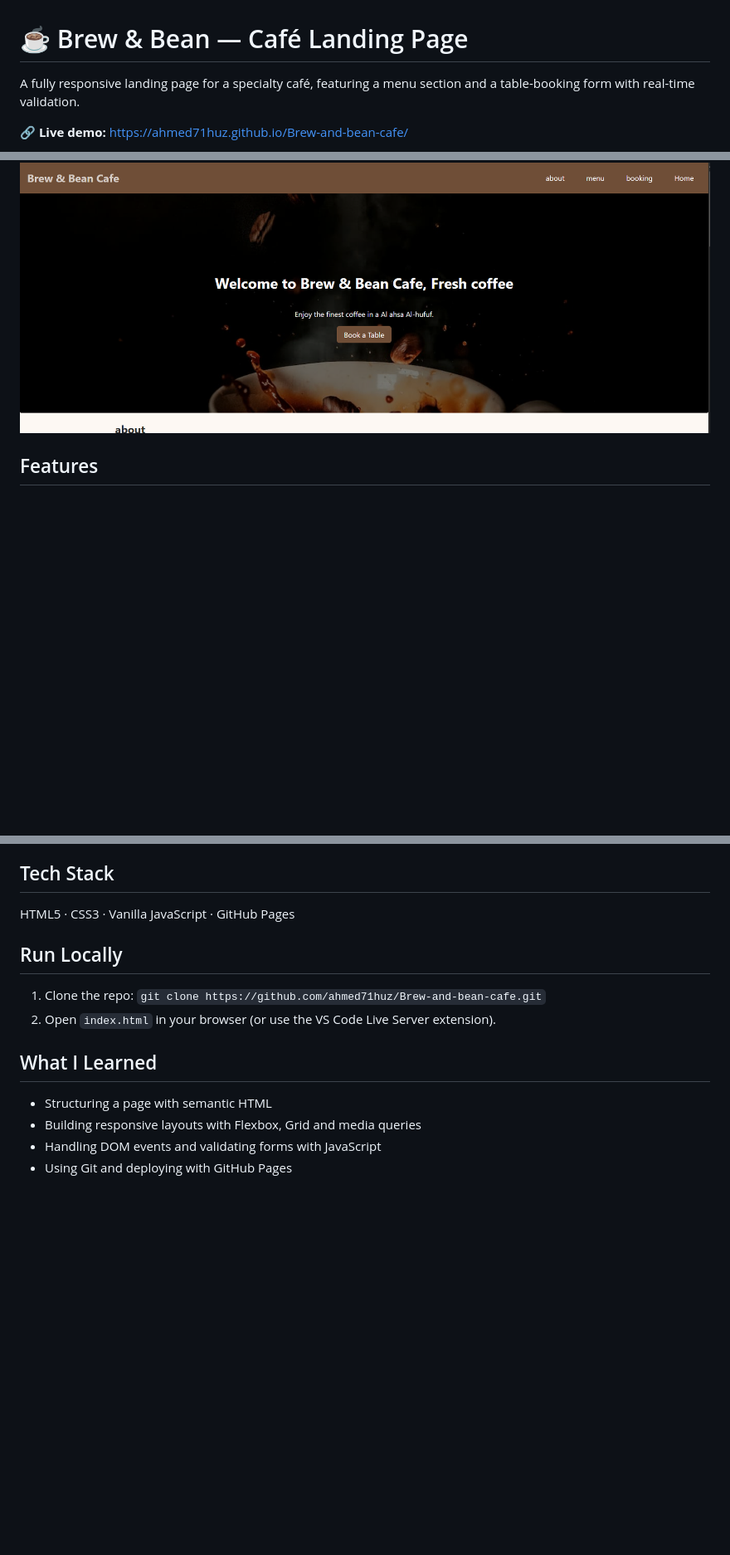
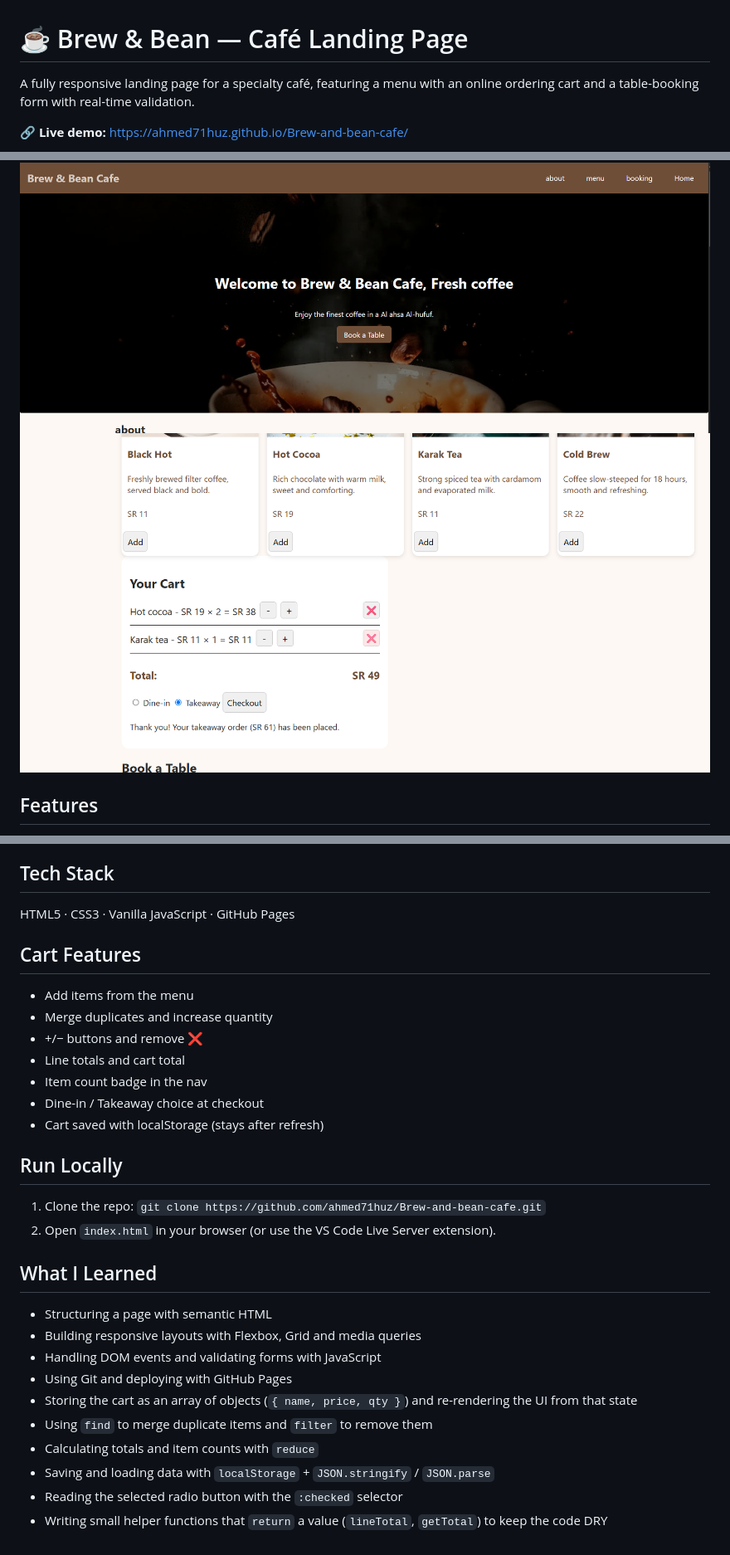
Before and after one commit to ahmed71huz/Brew-and-bean-cafe, a Markdown page: README.md, 3 parts joined by grey strips. Shown: that part at 83% size. Drawn GitHub-style; pictures changed too: images/cart.png (added); blank space fills up the shorter version.

Commit message:
update README with cart features and screenshot

```diff
--- a/README.md
+++ b/README.md
@@ -1,11 +1,12 @@
 # ☕ Brew & Bean — Café Landing Page
 
-A fully responsive landing page for a specialty café, featuring a menu section and a
-table-booking form with real-time validation.
+A fully responsive landing page for a specialty café, featuring a menu with an online
+ordering cart and a table-booking form with real-time validation.
 
 **🔗 Live demo:** https://ahmed71huz.github.io/Brew-and-bean-cafe/
 
 ![Screenshot](images/screenshot.png)
+![Cart](images/cart.png)
 
 ## Features
 - Responsive, mobile-first layout (Flexbox + CSS Grid)
@@ -20,6 +21,15 @@ table-booking form with real-time validation.
 ## Tech Stack
 HTML5 · CSS3 · Vanilla JavaScript · GitHub Pages
 
+## Cart Features
+- Add items from the menu
+- Merge duplicates and increase quantity
+- +/− buttons and remove ❌
+- Line totals and cart total
+- Item count badge in the nav
+- Dine-in / Takeaway choice at checkout
+- Cart saved with localStorage (stays after refresh)
+
 ## Run Locally
 1. Clone the repo: `git clone https://github.com/ahmed71huz/Brew-and-bean-cafe.git`
 2. Open `index.html` in your browser (or use the VS Code Live Server extension).
@@ -29,3 +39,9 @@ HTML5 · CSS3 · Vanilla JavaScript · GitHub Pages
 - Building responsive layouts with Flexbox, Grid and media queries
 - Handling DOM events and validating forms with JavaScript
 - Using Git and deploying with GitHub Pages
+- Storing the cart as an array of objects (`{ name, price, qty }`) and re-rendering the UI from that state
+- Using `find` to merge duplicate items and `filter` to remove them
+- Calculating totals and item counts with `reduce`
+- Saving and loading data with `localStorage` + `JSON.stringify` / `JSON.parse`
+- Reading the selected radio button with the `:checked` selector
+- Writing small helper functions that `return` a value (`lineTotal`, `getTotal`) to keep the code DRY
```
